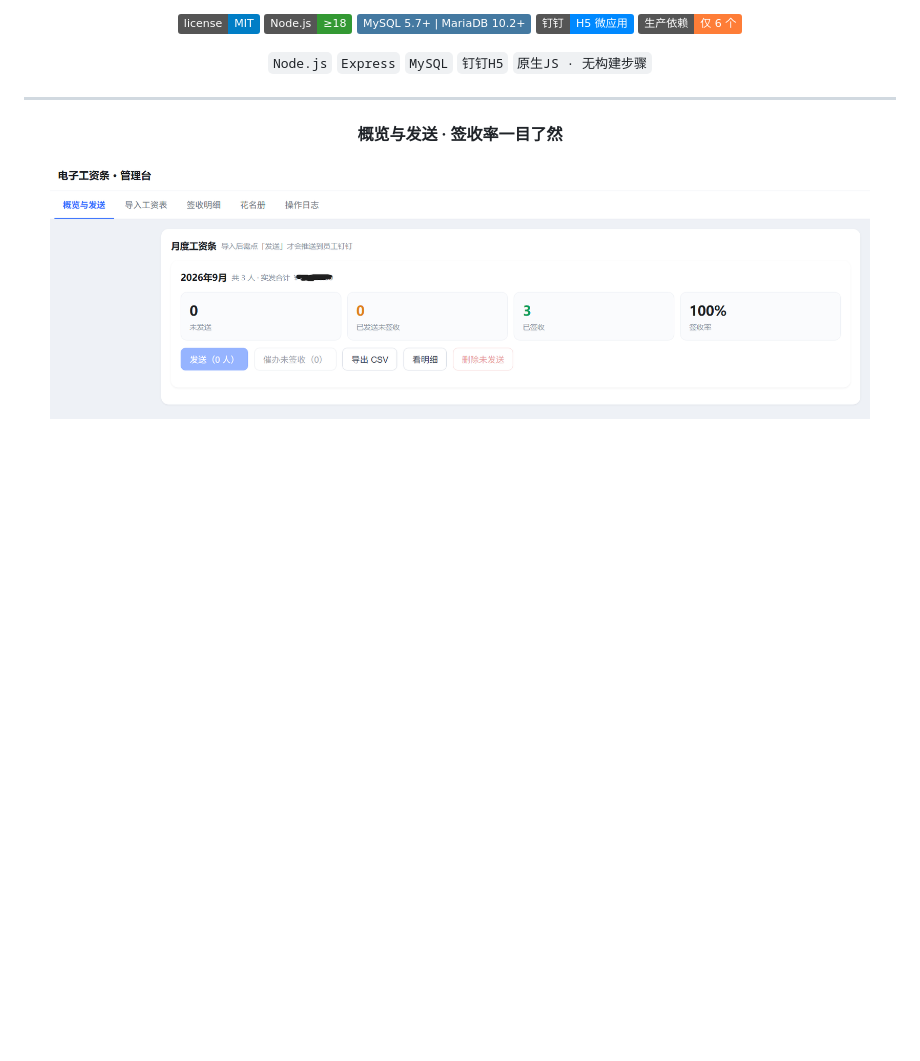
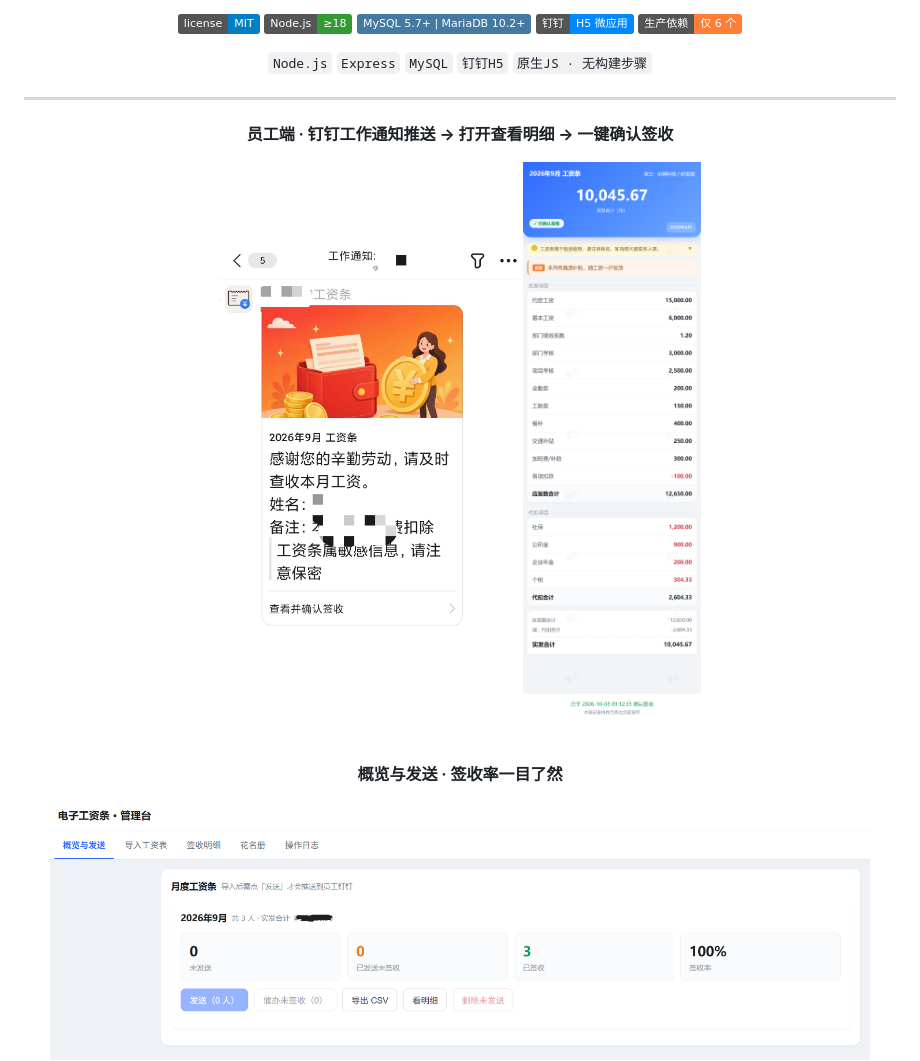
Before and after one commit to cholau0/Payslip-H5, a Markdown page: README.md, the part around the change. GitHub-like rendering; pictures changed too: pic/7.jpg (added), pic/demo-shot.png (added); badges without logos; blank space fills up the shorter version.

Commit message:
增加员工端截图，忽略 .kilo 目录

```diff
--- a/README.md
+++ b/README.md
@@ -15,6 +15,12 @@ HR 上传工资表 Excel，系统自动解析、校验、匹配员工，通过
 `Node.js` `Express` `MySQL` `钉钉H5` `原生JS · 无构建步骤`
 
 ---
+
+**员工端 · 钉钉工作通知推送 → 打开查看明细 → 一键确认签收**
+
+<img src="pic/7.jpg" alt="钉钉工作通知卡片" width="300"> <img src="pic/demo-shot.png" alt="员工端工资条明细" width="300">
+
+<br>
 
 **概览与发送 · 签收率一目了然**
 
```
Also changed, not shown: 1 other file.
